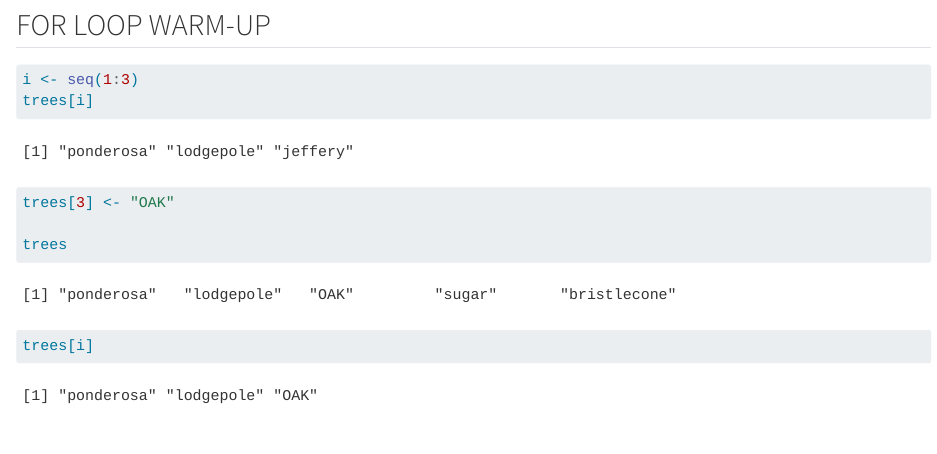
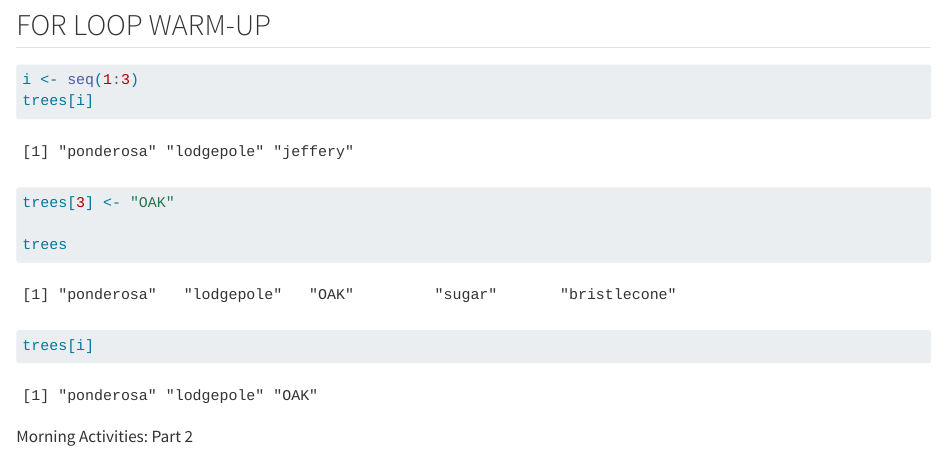
Before and after one commit to hmchilders/EDS221-Day2, a Quarto document (code/Day2-Interactive.qmd): the page in a window 1100 px wide, from 2480 px down. Rendered offline with R 4.5, knitr and Pandoc in place of Quarto, with nearby package versions; long lines of code are wrapped.

Commit message:
Morning pt.2

````diff
--- a/code/Day2-Interactive.qmd
+++ b/code/Day2-Interactive.qmd
@@ -109,3 +109,5 @@ trees[3] <- "OAK"
 trees
 trees[i]
 ```
+
+Morning Activities: Part 2
````
